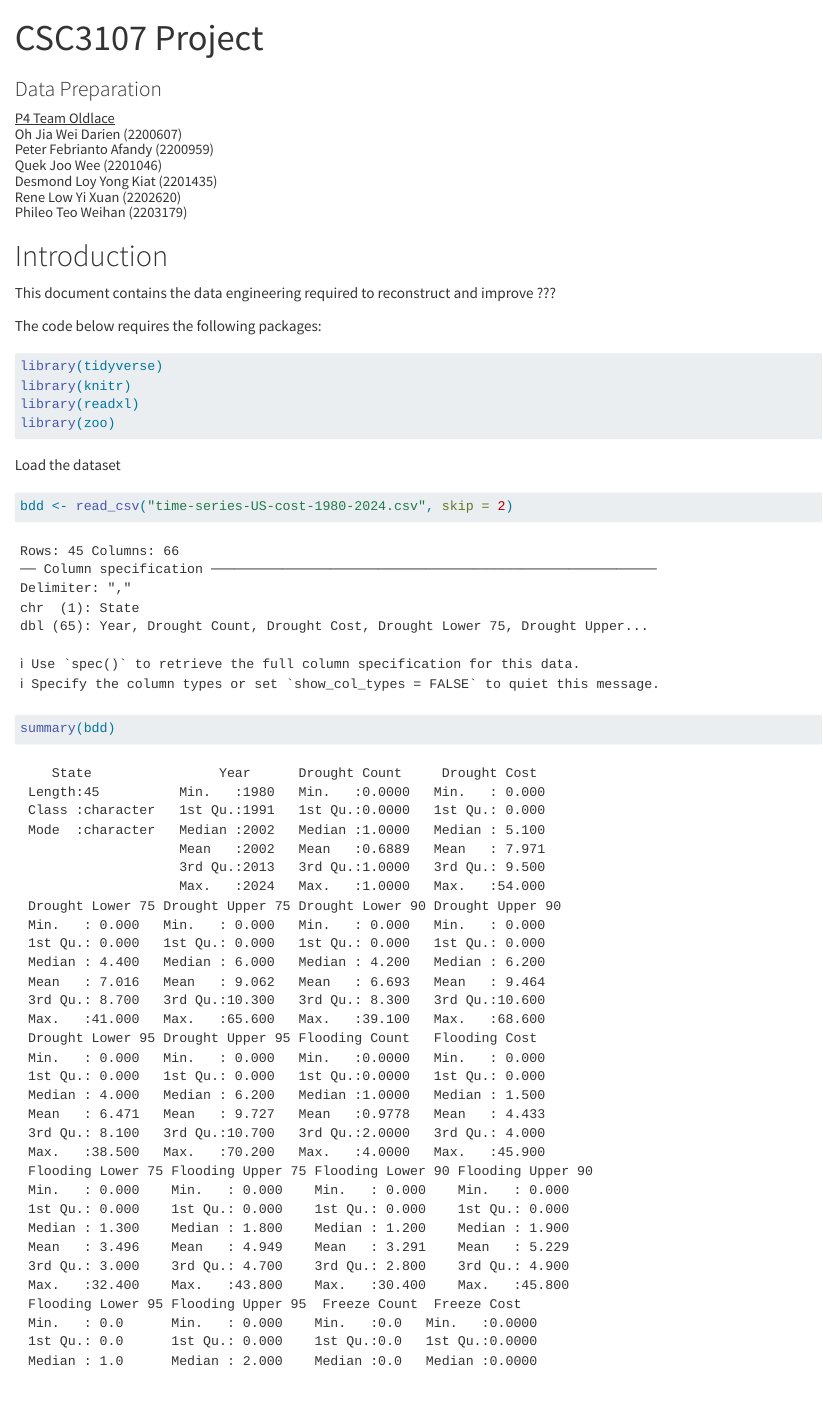
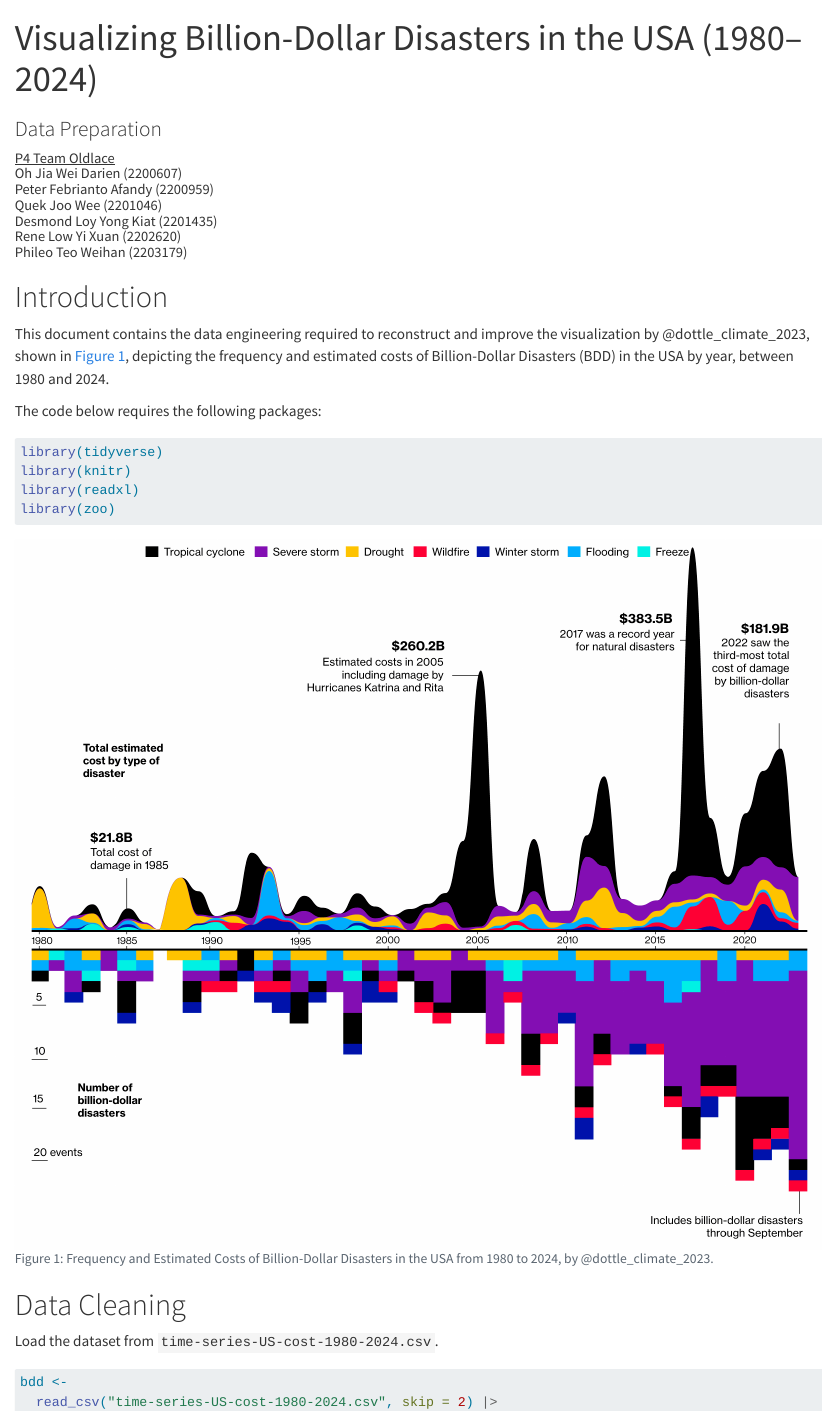
Before and after one commit to ptrpfa/BillionDollarDisasters, a Quarto document (poster/preparation.qmd): the page in a window 1100 px wide, from its top. Rendered offline with R 4.5, knitr and Pandoc in place of Quarto, with nearby package versions.

Commit message:
more cleanups and added basic data loading

````diff
--- a/poster/preparation.qmd
+++ b/poster/preparation.qmd
@@ -1,5 +1,5 @@
 ---
-title: "CSC3107 Project"
+title: "Visualizing Billion-Dollar Disasters in the USA (1980--2024)"
 subtitle: "Data Preparation"
 author:
   <u>P4 Team Oldlace</u> </br>
@@ -13,7 +13,7 @@ format: html
 ---
 
 # Introduction
-This document contains the data engineering required to reconstruct and improve ???
+This document contains the data engineering required to reconstruct and improve the visualization by @dottle_climate_2023, shown in @fig-bb, depicting the frequency and estimated costs of Billion-Dollar Disasters (BDD) in the USA by year, between 1980 and 2024.
 
 The code below requires the following packages:
 ```{r}
@@ -26,9 +26,12 @@ library(readxl)
 library(zoo)
 ```
 
-Load the dataset
 ```{r}
-bdd <- read_csv("time-series-US-cost-1980-2024.csv", skip = 2)
-summary(bdd)
+#| label: fig-bb
+#| echo: false
+#| fig-cap: "Frequency and Estimated Costs of Billion-Dollar Disasters in the USA from 1980 to 2024, by @dottle_climate_2023."
+
+include_graphics("images/bb_bdd_cropped.png")
 ```
 
+# Data Cleaning
@@ -35 +42,2 @@ summary(bdd)
 
+bdd <-
@@ -37,0 +46 @@ summary(bdd)
+bdd
````
Also changed, not shown: poster/poster.qmd (+1 -1 lines), poster/preparation.R (+12 -1 lines), README.md, poster/poster.pdf, poster/preparation.html, poster/preparation.qmd (14 more changed lines).
